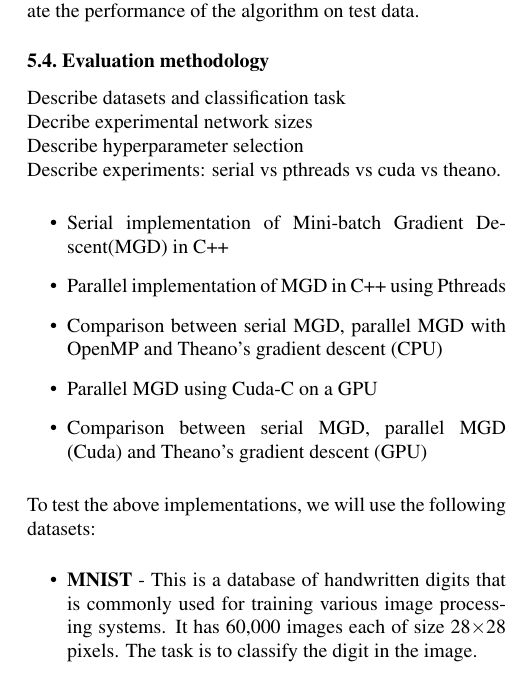
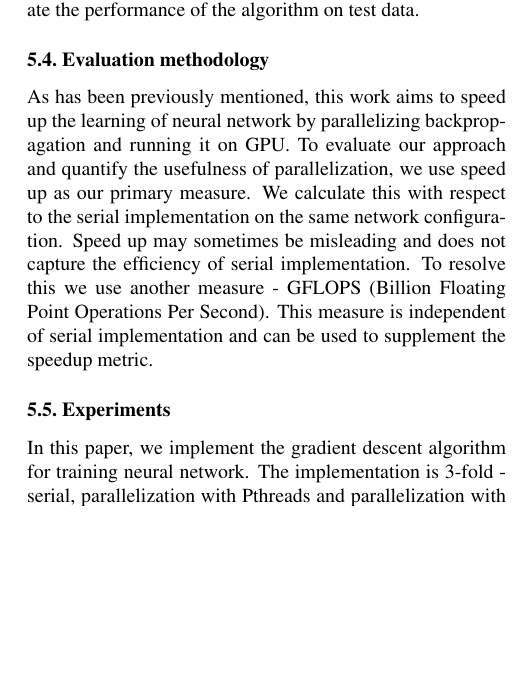
Before and after one commit to vazois/cs503project, a LaTeX paper (report/report.tex, which reads report/tex/exp.tex): part of one column of page 5 of 5, cut so that both start at the same text, the shorter picture padded with empty space. Compiled offline with pdfLaTeX.

Commit message:
Working BLAS implementation

```diff
--- a/report/tex/exp.tex
+++ b/report/tex/exp.tex
@@ -24,24 +34,9 @@ Hyperparameter selection, also known as model selection, is an important problem
 In the context of neural networks, hyperparameters refer to learning rate and regularization constant. Since our implementation is free of regularization, we only have one hyperparameter - learning rate. To choose an optimal learning rate, we used the technique of grid search. As mentioned above, we divide the training set into training and validation. We use different learning rates defined in a grid and test the accuracy on the validation data. The rate which gives the highest accuracy on validation is chosen and used to evaluate the performance of the algorithm on test data.
 
 \subsection{Evaluation methodology}
+\label{sub:eval}
+As has been previously mentioned, this work aims to speed up the learning of neural network by parallelizing backpropagation and running it on GPU. To evaluate our approach and quantify the usefulness of parallelization, we use speed up as our primary measure. We calculate this with respect to the serial implementation on the same network configuration. Speed up may sometimes be misleading and does not capture the efficiency of serial implementation. To resolve this we use another measure - GFLOPS (Billion Floating Point Operations Per Second). This measure is independent of serial implementation and can be used to supplement the speedup metric.
 
-Describe datasets and classification task \\
-Decribe experimental network sizes \\
-Describe hyperparameter selection \\
-Describe experiments: serial vs pthreads vs cuda vs theano.
-
-\begin{itemize}
-    \item Serial implementation of Mini-batch Gradient Descent(MGD) in C++
-    \item Parallel implementation of MGD in C++ using Pthreads
-    \item Comparison between serial MGD, parallel MGD with OpenMP and Theano's gradient descent (CPU)
-    \item Parallel MGD using Cuda-C on a GPU
-    \item Comparison between serial MGD, parallel MGD (Cuda) and Theano's gradient descent (GPU)
-\end{itemize}
-
-To test the above implementations, we will use the following datasets:
-\begin{itemize}
-    \item \textbf{MNIST} - This is a database of handwritten digits that is commonly used for training various image processing systems. It has 60,000 images each of size 28$\times$28 pixels. The task is to classify the digit in the image.
-    \item \textbf{KDD Cup 1999} - This is a data set designed for intrusion detection (distinguishing bad network connections from good ones). It has about 4 million data points each of which has 42 features.
-\end{itemize}
-
-Note that since Theano is a state of the art Deep Learning library which performs many other optimizations apart from just parallelizing Neural Network training, we do not expect our code to run faster than Theano. Instead the comparison will be done to see how close we can get to the current state of the art by simply parallelizing the Neural Network training.
+\subsection{Experiments}
+\label{sub:exp}
+In this paper, we implement the gradient descent algorithm for training neural network. The implementation is 3-fold - serial, parallelization with Pthreads and parallelization with CUDA. The implementation follows from section \ref{BackProp} and section \ref{GPUBackProp}. Please refer to these sections for a detailed explanation of the methods.
```
Also changed, not shown: report/tex/exp.tex (16 more changed lines), 3 other files.
